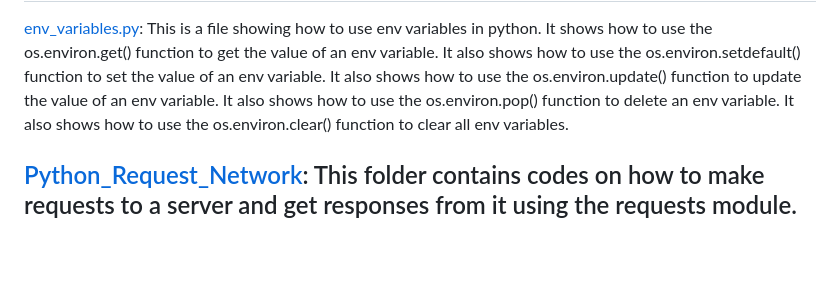
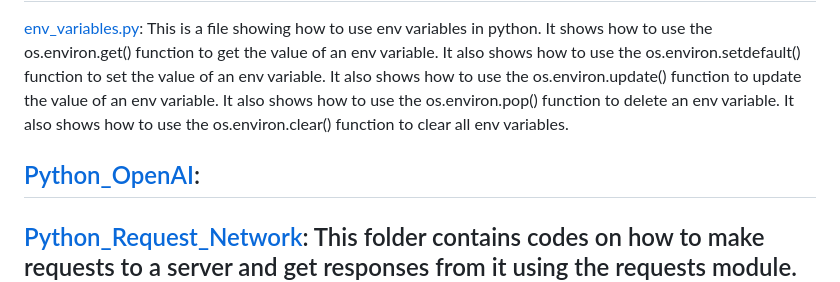
Before and after one commit to chesahkalu/My_Python, a Markdown page: README.md, the part around one of its changes. Drawn GitHub-style; blank space fills up the shorter version.

```diff
--- a/README.md
+++ b/README.md
@@ -138,6 +139,7 @@ The codes and comments shows how to use the import method thereby using your fun
 
 [env_variables.py](./Python_Env_Variables/env_variables.py): This is a file showing how to use env variables in python. It shows how to use the os.environ.get() function to get the value of an env variable. It also shows how to use the os.environ.setdefault() function to set the value of an env variable. It also shows how to use the os.environ.update() function to update the value of an env variable. It also shows how to use the os.environ.pop() function to delete an env variable. It also shows how to use the os.environ.clear() function to clear all env variables.
 
+## [Python_OpenAI](./Python_OpenAI/):
 
 ## [Python_Request_Network](./Python_Request_Network/): This folder contains codes on how to make requests to a server and get responses from it using the requests module. It also contains codes on how to use the urllib module to make requests to a server and get responses from it. This request and response can be in the form of JSON, XML, HTML, etc. The requests module is a simple and elegant Python HTTP library. It provides methods for accessing Web resources via HTTP. It also allows you to access the response data of Python in the same way. The urllib module provides a high-level interface for fetching data across the World Wide Web. It is a package that collects several modules for working with URLs, such as urllib.request for opening and reading URLs, urllib.error containing the exceptions raised by urllib.request, and urllib.parse for parsing URLs. It also contains a subpackage, urllib.robotparser, which can be used to read robots.txt files.
 
```
Also changed, not shown: other parts of README.md (+1 -0 lines).
